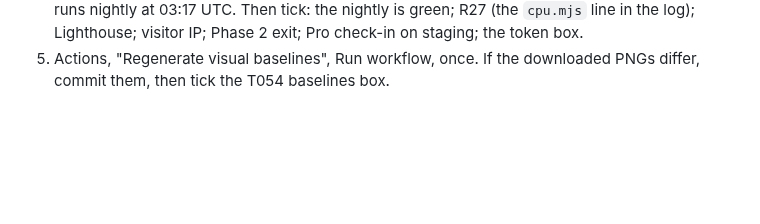
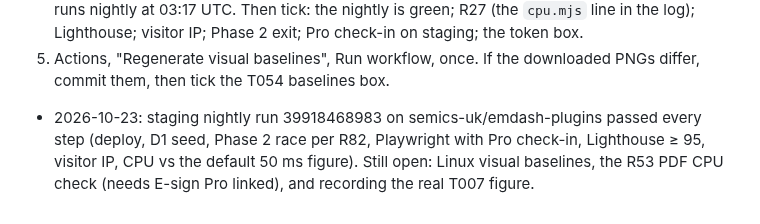
Before and after one commit to semics-uk/emdash-plugins, a Markdown page: tasks/T111-cloudflare-staging-playground-and-nightly-run.md, the part around one of its changes. GitHub-like rendering; blank space fills up the shorter version.

```diff
--- a/tasks/T111-cloudflare-staging-playground-and-nightly-run.md
+++ b/tasks/T111-cloudflare-staging-playground-and-nightly-run.md
@@ -125,3 +125,5 @@ The unticked boxes need the live account or GitHub; each is wired into `.github/
    exit; Pro check-in on staging; the token box.
 5. Actions, "Regenerate visual baselines", Run workflow, once. If the downloaded PNGs differ, commit them, then tick
    the T054 baselines box.
+
+- 2026-10-23: staging nightly run 39918468983 on semics-uk/emdash-plugins passed every step (deploy, D1 seed, Phase 2 race per R82, Playwright with Pro check-in, Lighthouse ≥ 95, visitor IP, CPU vs the default 50 ms figure). Still open: Linux visual baselines, the R53 PDF CPU check (needs E-sign Pro linked), and recording the real T007 figure.
```
Also changed, not shown: other parts of tasks/T111-cloudflare-staging-playground-and-nightly-run.md (+7 -7 lines).
